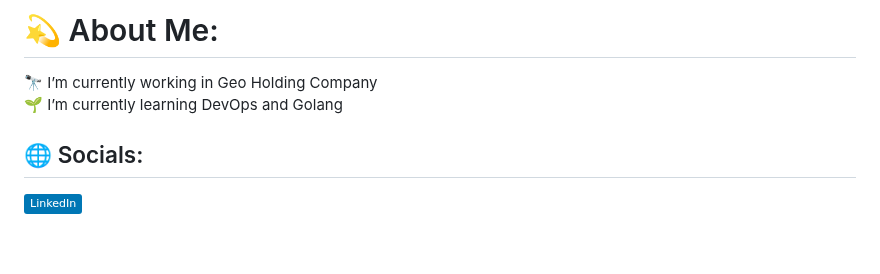
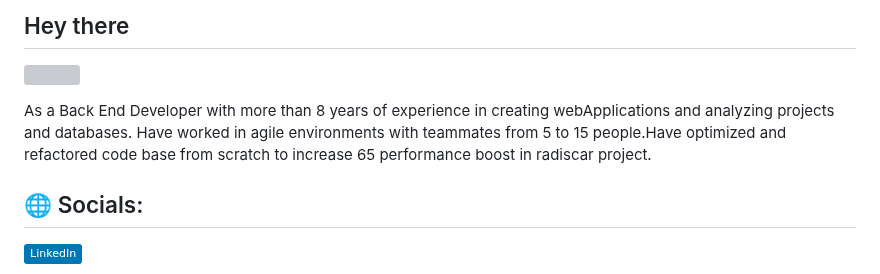
Before and after one commit to SamanAziziSiyan/SamanAziziSiyan, a Markdown page: README.md, the part around one of its changes. Drawn GitHub-style; badges without logos; blank space fills up the shorter version; grey boxes are pictures that could not be loaded.

```diff
--- a/README.md
+++ b/README.md
@@ -1,6 +1,7 @@
-# 💫 About Me:
-🔭 I’m currently working in Geo Holding Company <br>🌱 I’m currently learning DevOps and Golang<br>
+## Hey there
+![](https://komarev.com/ghpvc/?username=moeidheidari)
 
+As a Back End Developer with more than 8 years of experience in creating webApplications and analyzing projects and databases. Have worked in agile environments with teammates from 5 to 15 people.Have optimized and refactored code base from scratch to increase 65 performance boost in radiscar project.
 
 ## 🌐 Socials:
 [![LinkedIn](https://img.shields.io/badge/LinkedIn-%230077B5.svg?logo=linkedin&logoColor=white)](https://linkedin.com/in/Saman-Azizi-siyan)
```
Also changed, not shown: other parts of README.md (+0 -13 lines).
